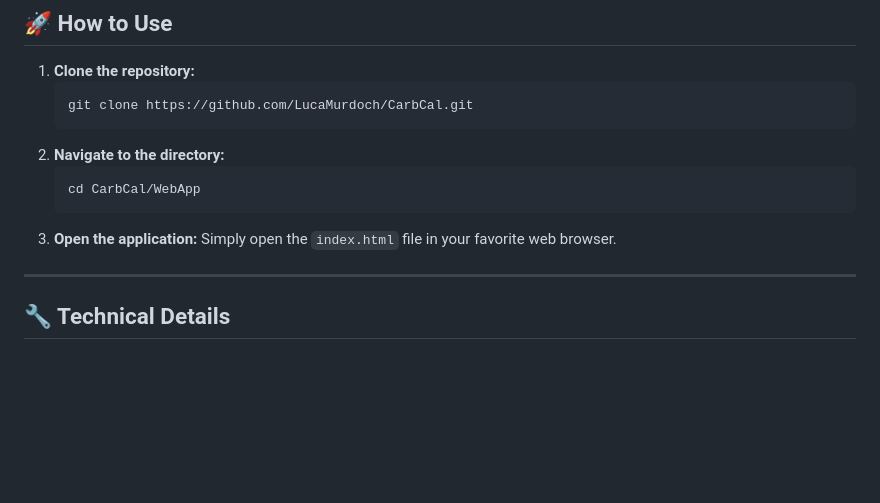
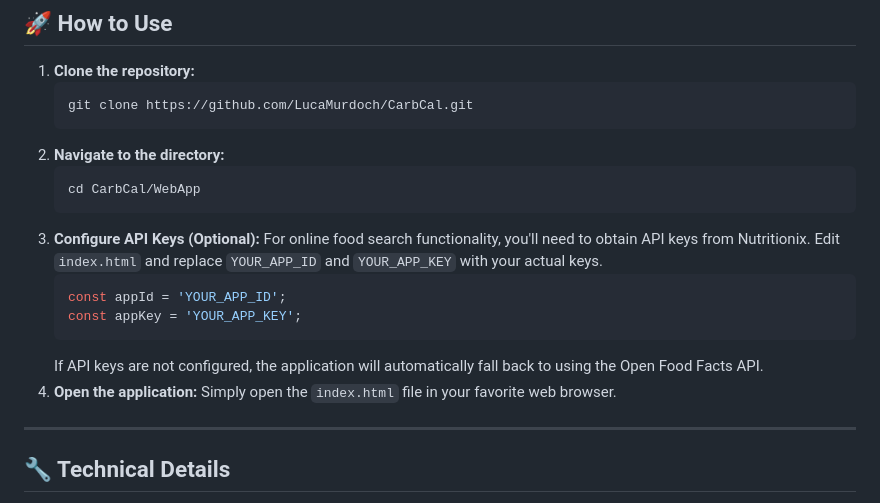
Before and after one commit to CarbCal/CarbCal, a Markdown page: README.md, the part around the change. Drawn GitHub-style; blank space fills up the shorter version.

````diff
--- a/README.md
+++ b/README.md
@@ -39,7 +39,14 @@
     ```bash
     cd CarbCal/WebApp
     ```
-3.  **Open the application:**
+3.  **Configure API Keys (Optional):**
+    For online food search functionality, you'll need to obtain API keys from Nutritionix. Edit `index.html` and replace `YOUR_APP_ID` and `YOUR_APP_KEY` with your actual keys.
+    ```javascript
+    const appId = 'YOUR_APP_ID';
+    const appKey = 'YOUR_APP_KEY';
+    ```
+    If API keys are not configured, the application will automatically fall back to using the Open Food Facts API.
+4.  **Open the application:**
     Simply open the `index.html` file in your favorite web browser.
 
 ---
````
